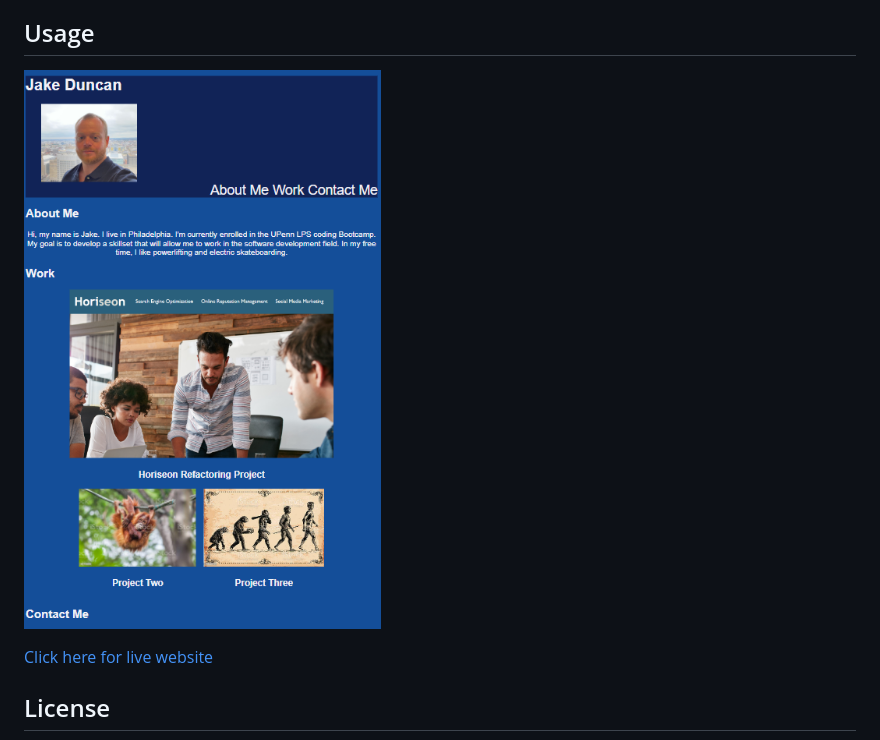
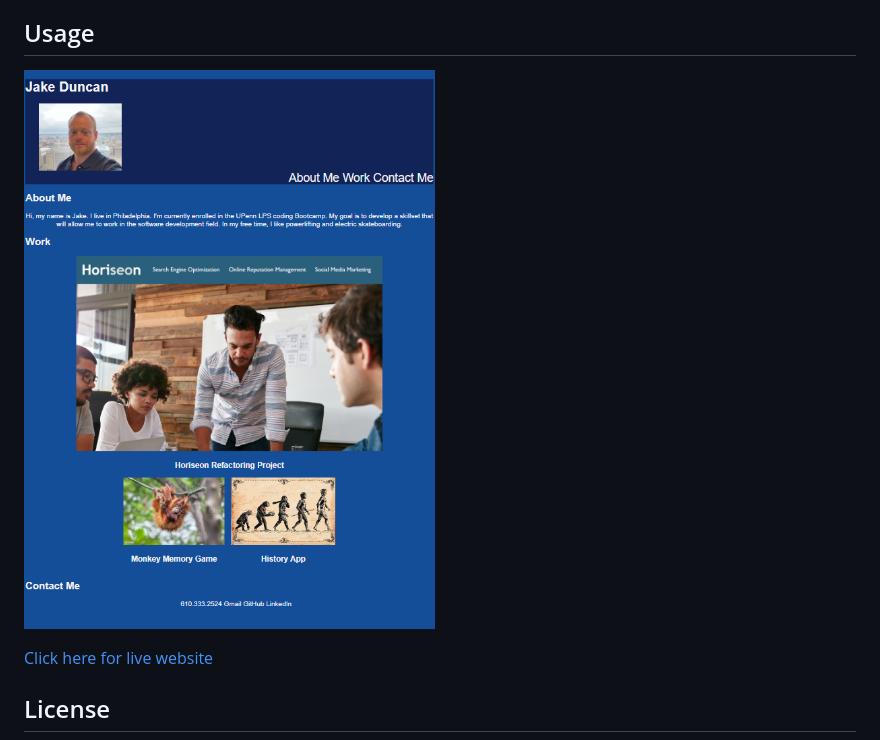
Before and after one commit to jjsdunc88/professional-portfolio-jduncan, a Markdown page: README.md, the part around the change. GitHub-like rendering; pictures changed too: assets/Screenshot 3.png (added), assets/Updated screenshot.png (deleted).

Commit message:
give placeholder projects realistic names, update readme screenshot

```diff
--- a/README.md
+++ b/README.md
@@ -8,7 +8,7 @@ During this project, I continued to learn about basic HTML and CSS functions, ut
 
 ## Usage
 
-![alt text](./assets/Updated%20screenshot.png)
+![alt text](./assets/Screenshot%203.png)
 
 [Click here for live website](https://jjsdunc88.github.io/professional-portfolio-jduncan/)
 
```
Also changed, not shown: assets/Portfolio Page Screenshot.png (deleted), 1 other file.
